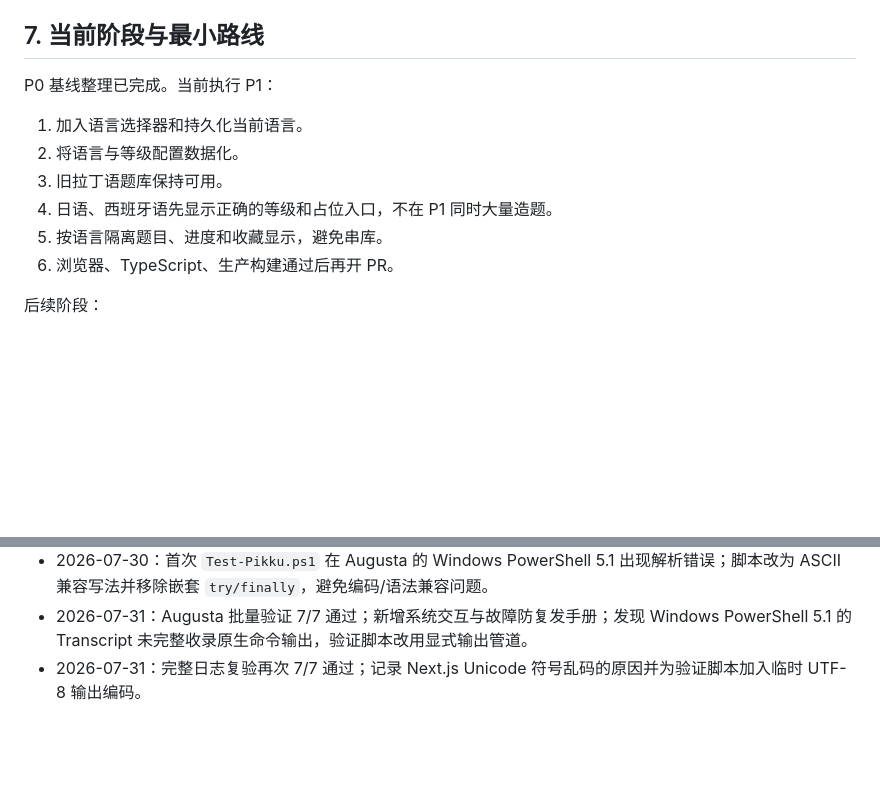
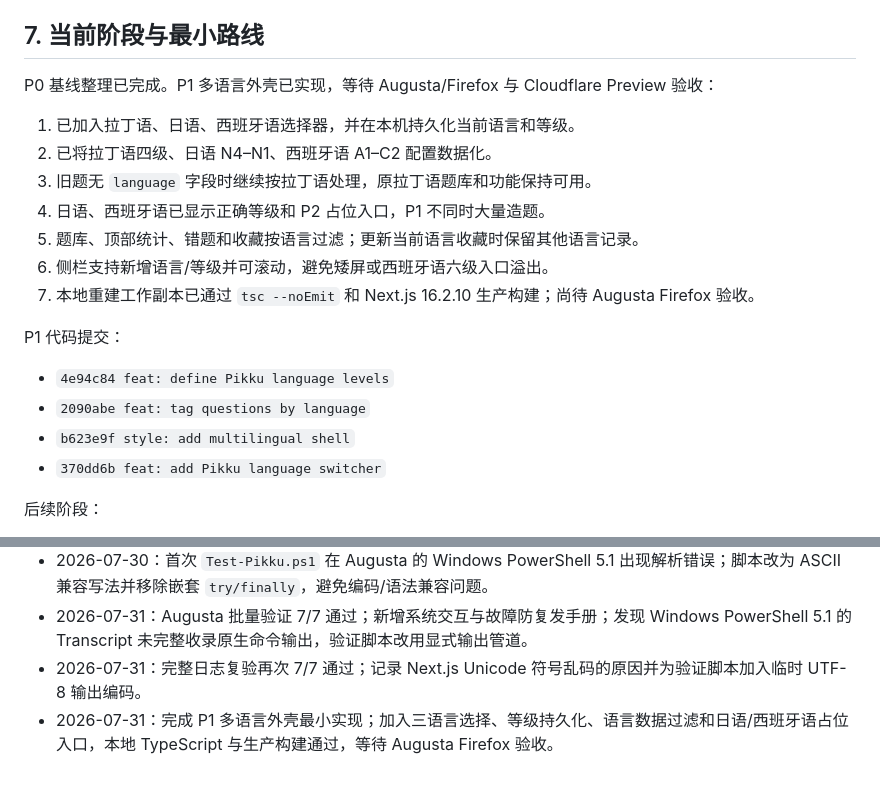
Before and after one commit to Etymodes/PKUni_Latinex, a Markdown page: Pikku_MEMORY.md, 2 parts joined by grey strips. GitHub-like rendering; blank space fills up the shorter version.

Commit message:
docs: record Pikku P1 implementation

```diff
--- a/Pikku_MEMORY.md
+++ b/Pikku_MEMORY.md
@@ -81,14 +81,22 @@
 
 ## 7. 当前阶段与最小路线
 
-P0 基线整理已完成。当前执行 P1：
+P0 基线整理已完成。P1 多语言外壳已实现，等待 Augusta/Firefox 与 Cloudflare Preview 验收：
 
-1. 加入语言选择器和持久化当前语言。
-2. 将语言与等级配置数据化。
-3. 旧拉丁语题库保持可用。
-4. 日语、西班牙语先显示正确的等级和占位入口，不在 P1 同时大量造题。
-5. 按语言隔离题目、进度和收藏显示，避免串库。
-6. 浏览器、TypeScript、生产构建通过后再开 PR。
+1. 已加入拉丁语、日语、西班牙语选择器，并在本机持久化当前语言和等级。
+2. 已将拉丁语四级、日语 N4–N1、西班牙语 A1–C2 配置数据化。
+3. 旧题无 `language` 字段时继续按拉丁语处理，原拉丁语题库和功能保持可用。
+4. 日语、西班牙语已显示正确等级和 P2 占位入口，P1 不同时大量造题。
+5. 题库、顶部统计、错题和收藏按语言过滤；更新当前语言收藏时保留其他语言记录。
+6. 侧栏支持新增语言/等级并可滚动，避免矮屏或西班牙语六级入口溢出。
+7. 本地重建工作副本已通过 `tsc --noEmit` 和 Next.js 16.2.10 生产构建；尚待 Augusta Firefox 验收。
+
+P1 代码提交：
+
+- `4e94c84 feat: define Pikku language levels`
+- `2090abe feat: tag questions by language`
+- `b623e9f style: add multilingual shell`
+- `370dd6b feat: add Pikku language switcher`
 
 后续阶段：
 
@@ -213,3 +221,4 @@ $env:NEXT_PUBLIC_AUTH_MODE="supabase"; & ".\node_modules\.bin\next.cmd" build; R
 - 2026-07-30：首次 `Test-Pikku.ps1` 在 Augusta 的 Windows PowerShell 5.1 出现解析错误；脚本改为 ASCII 兼容写法并移除嵌套 `try/finally`，避免编码/语法兼容问题。
 - 2026-07-31：Augusta 批量验证 7/7 通过；新增系统交互与故障防复发手册；发现 Windows PowerShell 5.1 的 Transcript 未完整收录原生命令输出，验证脚本改用显式输出管道。
 - 2026-07-31：完整日志复验再次 7/7 通过；记录 Next.js Unicode 符号乱码的原因并为验证脚本加入临时 UTF-8 输出编码。
+- 2026-07-31：完成 P1 多语言外壳最小实现；加入三语言选择、等级持久化、语言数据过滤和日语/西班牙语占位入口，本地 TypeScript 与生产构建通过，等待 Augusta Firefox 验收。
```
